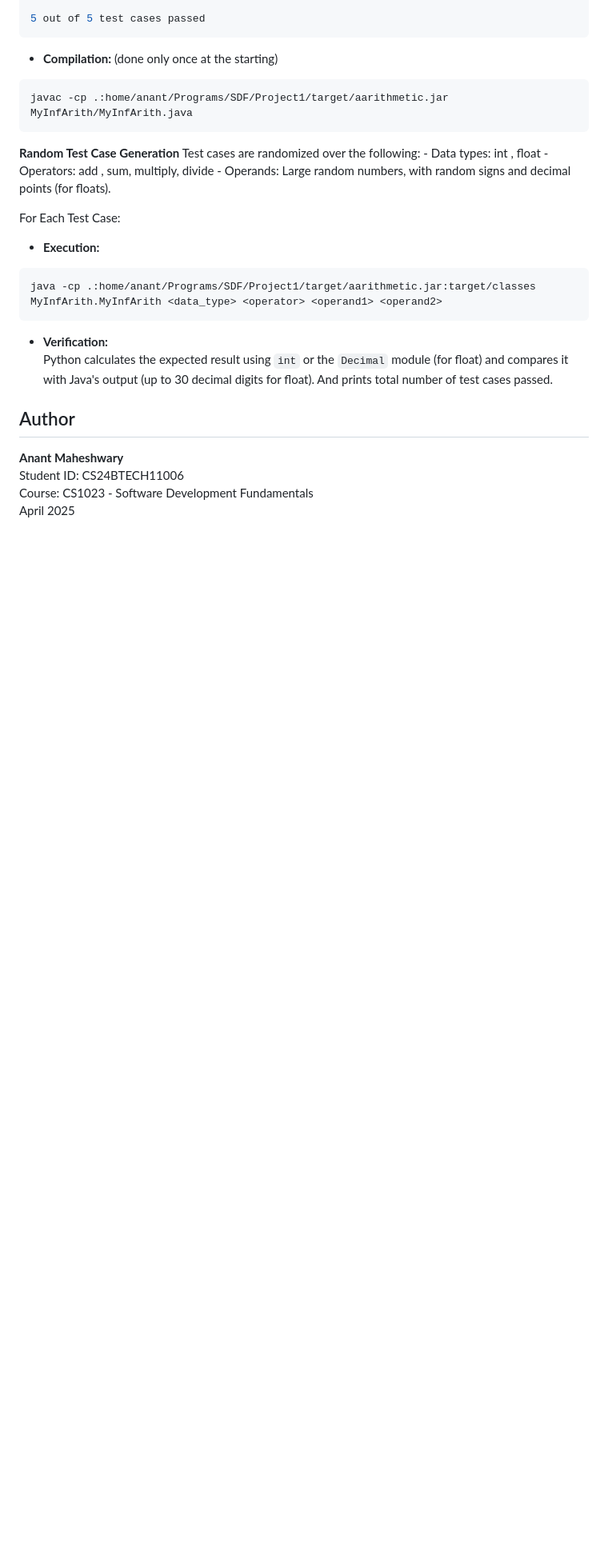
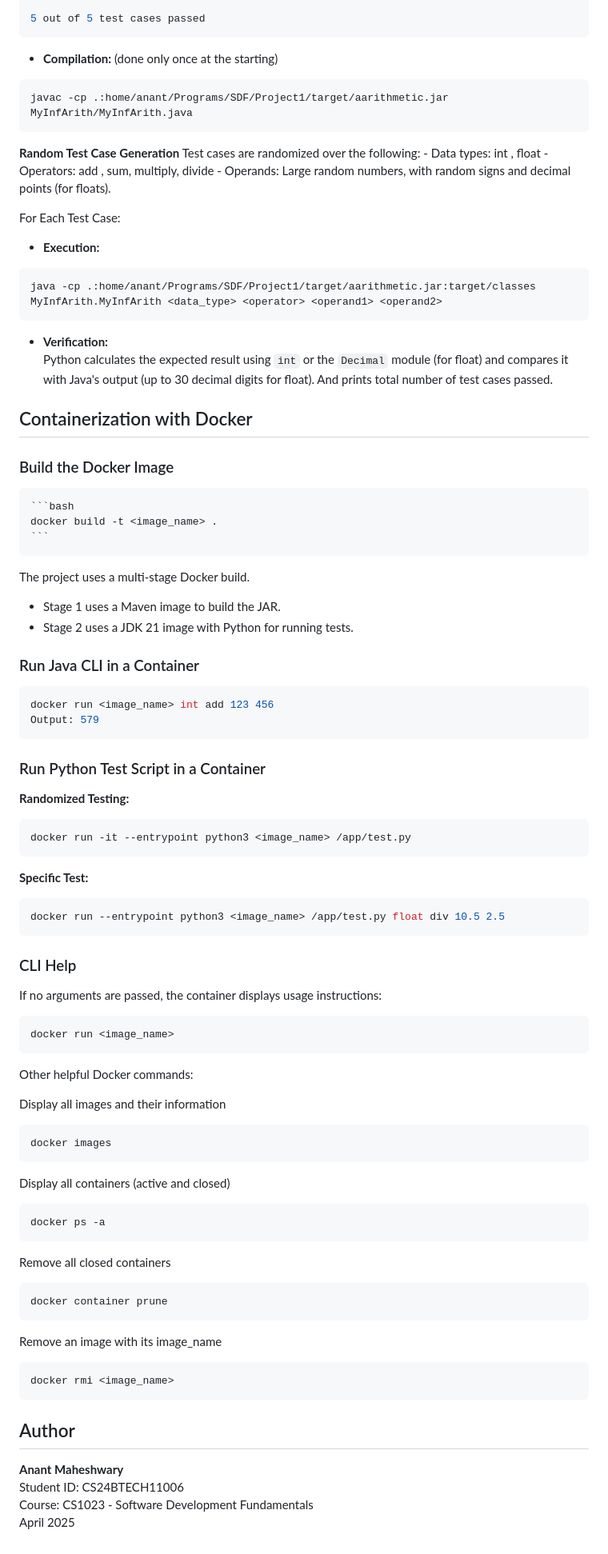
Before and after one commit to DWBH21/Project1, a Markdown page: README.md, the part around the change. Shown at 80% size. Rendered like a GitHub page; blank space fills up the shorter version.

Commit message:
docker info added

````diff
--- a/README.md
+++ b/README.md
@@ -121,6 +121,64 @@ java -cp .:home/anant/Programs/SDF/Project1/target/aarithmetic.jar:target/classe
   Python calculates the expected result using `int` or the `Decimal` module (for float) and compares it with Java's output (up to 30 decimal digits for float).
   And prints total number of test cases passed.
 
+## Containerization with Docker
+
+### Build the Docker Image
+    ```bash
+    docker build -t <image_name> .
+    ```
+The project uses a multi-stage Docker build.
+- Stage 1 uses a Maven image to build the JAR.
+- Stage 2 uses a JDK 21 image with Python for running tests.
+
+### Run Java CLI in a Container
+
+```bash
+docker run <image_name> int add 123 456
+Output: 579
+```
+### Run Python Test Script in a Container
+
+**Randomized Testing:**
+
+```bash
+docker run -it --entrypoint python3 <image_name> /app/test.py
+```
+
+**Specific Test:**
+
+```bash
+docker run --entrypoint python3 <image_name> /app/test.py float div 10.5 2.5
+```
+
+### CLI Help
+
+If no arguments are passed, the container displays usage instructions:
+```bash
+docker run <image_name>
+```
+
+Other helpful Docker commands:
+
+Display all images and their information
+```bash
+docker images
+```
+
+Display all containers (active and closed)
+```bash
+docker ps -a
+```
+
+Remove all closed containers
+```bash
+docker container prune
+```
+Remove an image with its image_name
+```bash
+docker rmi <image_name>
+```
+
 ## Author
 
 **Anant Maheshwary**
````
